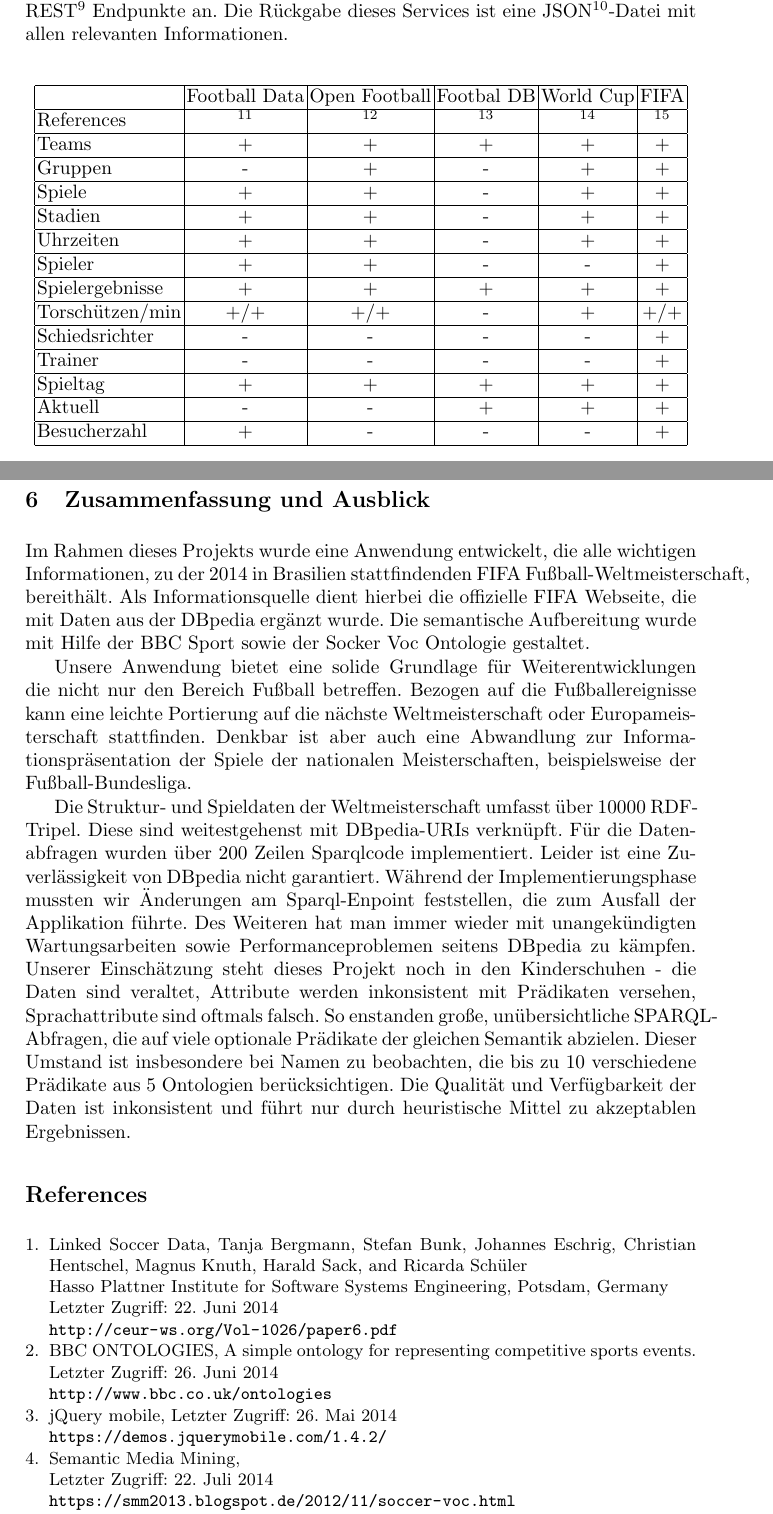
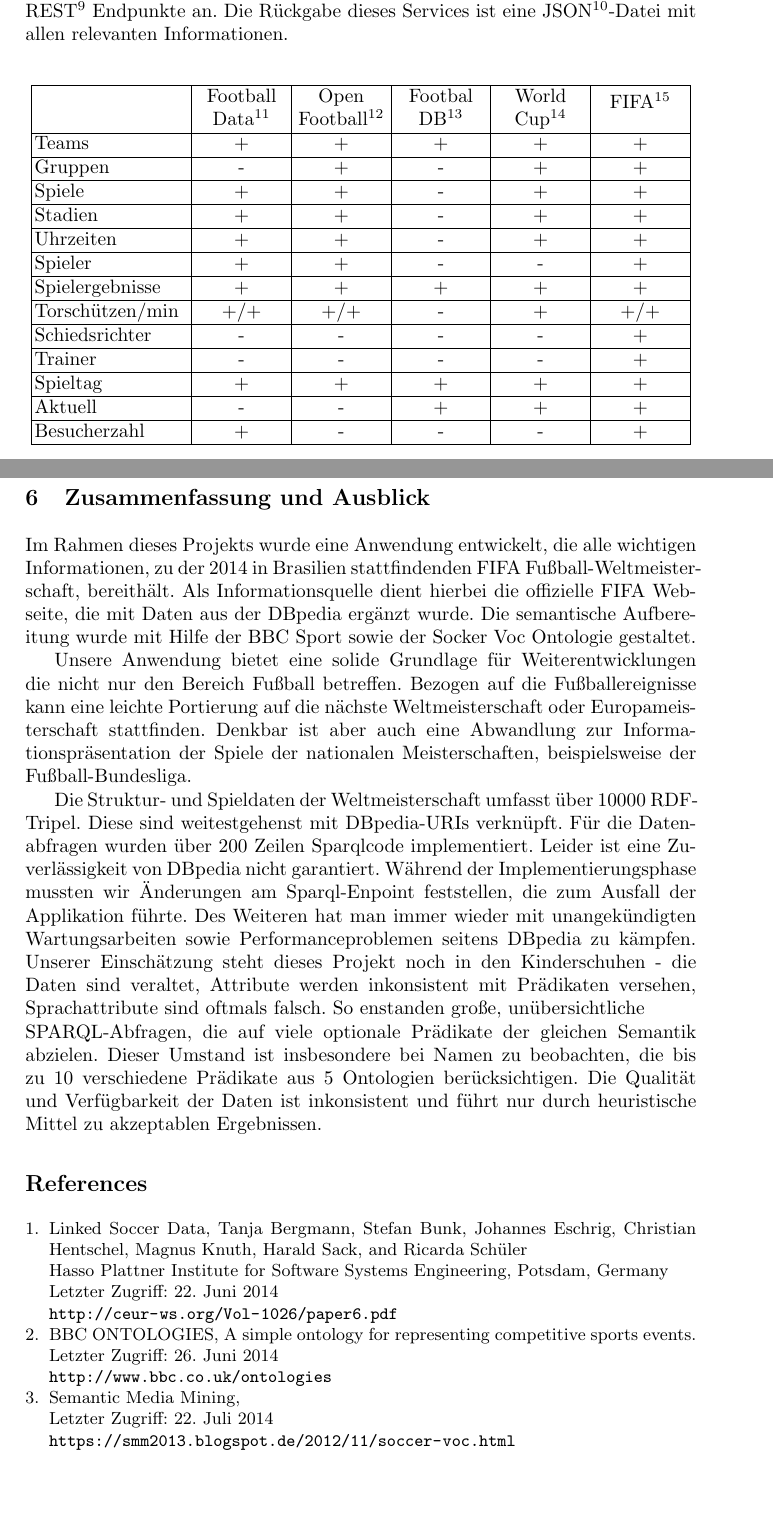
Before and after one commit to manuel84/semanticwc, a LaTeX paper (doc/Paper/paper_sem_web.tex): two parts of pages 3 and 8 of 9 before the commit and two parts of pages 3 and 8 of 8 after it, joined at a grey line, cut so that both start at the same text, the shorter picture padded with empty space. Compiled offline with pdfLaTeX.

Commit message:
\ref{} -> gefixt Table \footnootes{...} sind jetzt direkt an dem Namen angehängt // denke so siehtes besser aus Quellen Teilweise bereinigt // zu klären was wir explizit als Quelle haben möchten zur Zeit nur ein \cite{...} auf das Paper von Platner Institut Kleine fixes im Textumbrüchen // an paar Stellen hatte nicht automatisch an seiten Rand angepasst

```diff
--- a/doc/Paper/paper_sem_web.tex
+++ b/doc/Paper/paper_sem_web.tex
@@ -24,9 +24,13 @@
 \usepackage{footnote}
 \usepackage{url}
 \usepackage{subfigure}
+\usepackage{array}
 \urldef{\mailsa}\path|{manuel.b.dudda, robert.c.brylka, frank.b.reichwein,}@student.hs-rm.de|
 \newcommand{\keywords}[1]{\par\addvspace\baselineskip
 \noindent\keywordname\enspace\ignorespaces#1}
+
+\newcommand{\specialcell}[2][c]{%
+  \begin{tabular}[#1]{@{}c@{}}#2\end{tabular}}
 
 \begin{document}
 
@@ -95,11 +99,17 @@ Daraus resultierend wurde ein Fork der Soccer for good API erstellt und dieser u
 \begin{center}
 %\begin{table}
 \begin{savenotes}
-\begin{tabular}{|l|c|c|c|c|c|}   \hline
- & Football Data 	& Open Football 	& Footbal DB  &	World Cup  & FIFA  \\ \hline
-References & \footnote{\url{https://github.com/footballdata/fifadata}} & \footnote{\url{https://github.com/openfootball/world-cup}
-} &  \footnote{\url{http://footballdb.herokuapp.com/api/v1/}} &
- \footnote{\url{http://www.worldcup.sfg.io/}} & \footnote{\url{http://www.fifa.com/}} \\ \hline
+\begin{tabular}{|p{2.8cm}|>{\centering\arraybackslash}m{1.7cm}|>{\centering\arraybackslash}m{1.7cm}|>{\centering\arraybackslash}m{1.7cm}|>{\centering\arraybackslash}m{1.7cm}|>{\centering\arraybackslash}m{1.7cm}|}   \hline
+  &
+\specialcell{Football\\ Data\footnote{\url{https://github.com/footballdata/fifadata}}} 	&
+\specialcell{Open\\ Football\footnote{\url{https://github.com/openfootball/world-cup}}} &
+\specialcell{Footbal\\ DB\footnote{\url{http://footballdb.herokuapp.com/api/v1/}}} &
+\specialcell{World\\ Cup\footnote{\url{http://www.worldcup.sfg.io/}}} &
+\specialcell{FIFA\footnote{\url{http://www.fifa.com/}}}  \\ \hline
+
+%References & \footnote{\url{https://github.com/footballdata/fifadata}} & %\footnote{\url{https://github.com/openfootball/world-cup}
+%} &  \footnote{\url{http://footballdb.herokuapp.com/api/v1/}} &
+% \footnote{\url{http://www.worldcup.sfg.io/}} & \footnote{\url{http://www.fifa.com/}} \\ \hline
 
 Teams				& + & + & +	& + & +		\\ \hline
 Gruppen				& - & + & -	& + & +		\\ \hline
@@ -194,11 +204,11 @@ In den Single-Views (Abb. \ref{fig:screenshots2}) kann mit einer Wischgeste von
 
 \section{Zusammenfassung und Ausblick}
 
-Im Rahmen dieses Projekts wurde eine Anwendung entwickelt, die alle wichtigen Informationen, zu der 2014 in Brasilien stattfindenden FIFA Fußball-Weltmeisterschaft, bereithält. Als Informationsquelle dient hierbei die offizielle FIFA Webseite, die mit Daten aus der DBpedia ergänzt wurde. Die semantische Aufbereitung wurde mit Hilfe der BBC Sport sowie der Socker Voc Ontologie gestaltet.
+Im Rahmen dieses Projekts wurde eine Anwendung entwickelt, die alle wichtigen Informationen, zu der 2014 in Brasilien stattfindenden FIFA Fußball-Weltmeister-schaft, bereithält. Als Informationsquelle dient hierbei die offizielle FIFA Webseite, die mit Daten aus der DBpedia ergänzt wurde. Die semantische Aufbereitung wurde mit Hilfe der BBC Sport sowie der Socker Voc Ontologie gestaltet.
 
 Unsere Anwendung bietet eine solide Grundlage für Weiterentwicklungen die nicht nur den Bereich Fußball betreffen. Bezogen auf die Fußballereignisse kann eine leichte Portierung auf die nächste Weltmeisterschaft oder Europameisterschaft stattfinden. Denkbar ist aber auch eine Abwandlung zur Informationspräsentation der Spiele der nationalen Meisterschaften, beispielsweise der Fußball-Bundesliga.
 
-Die Struktur- und Spieldaten der Weltmeisterschaft umfasst über 10000 RDF-Tripel. Diese sind weitestgehenst mit DBpedia-URIs verknüpft. Für die Datenabfragen wurden über 200 Zeilen Sparqlcode implementiert. Leider ist eine Zuverlässigkeit von DBpedia nicht garantiert. Während der Implementierungsphase mussten wir Änderungen am Sparql-Enpoint feststellen, die zum Ausfall der Applikation führte. Des Weiteren hat man immer wieder mit unangekündigten Wartungsarbeiten sowie Performanceproblemen seitens DBpedia zu kämpfen. Unserer Einschätzung steht dieses Projekt noch in den Kinderschuhen - die Daten sind veraltet, Attribute werden inkonsistent mit Prädikaten versehen, Sprachattribute sind oftmals falsch. So enstanden große, unübersichtliche SPARQL-Abfragen, die auf viele optionale Prädikate der gleichen Semantik abzielen. Dieser Umstand ist insbesondere bei Namen zu beobachten, die bis zu 10 verschiedene Prädikate aus 5 Ontologien berücksichtigen. Die Qualität und Verfügbarkeit der Daten ist inkonsistent und führt nur durch heuristische Mittel zu akzeptablen Ergebnissen.
+Die Struktur- und Spieldaten der Weltmeisterschaft umfasst über 10000 RDF-Tripel. Diese sind weitestgehenst mit DBpedia-URIs verknüpft. Für die Datenabfragen wurden über 200 Zeilen Sparqlcode implementiert. Leider ist eine Zuverlässigkeit von DBpedia nicht garantiert. Während der Implementierungsphase mussten wir Änderungen am Sparql-Enpoint feststellen, die zum Ausfall der Applikation führte. Des Weiteren hat man immer wieder mit unangekündigten Wartungsarbeiten sowie Performanceproblemen seitens DBpedia zu kämpfen. Unserer Einschätzung steht dieses Projekt noch in den Kinderschuhen - die Daten sind veraltet, Attribute werden inkonsistent mit Prädikaten versehen, Sprachattribute sind oftmals falsch. So enstanden große, unübersichtliche\\ SPARQL-Abfragen, die auf viele optionale Prädikate der gleichen Semantik abzielen. Dieser Umstand ist insbesondere bei Namen zu beobachten, die bis zu 10 verschiedene Prädikate aus 5 Ontologien berücksichtigen. Die Qualität und Verfügbarkeit der Daten ist inkonsistent und führt nur durch heuristische Mittel zu akzeptablen Ergebnissen.
 
 
 
@@ -213,10 +223,6 @@ Letzter Zugriff: 22. Juni 2014\\
 \bibitem{url_bbc}BBC ONTOLOGIES, A simple ontology for representing competitive sports events.\\
 Letzter Zugriff: 26. Juni 2014\\
 \url{http://www.bbc.co.uk/ontologies}
-
-\bibitem{url_jquery}jQuery mobile,
-Letzter Zugriff: 26. Mai 2014\\
-\url{https://demos.jquerymobile.com/1.4.2/}
 
 \bibitem{url_smm}Semantic Media Mining,\\
 Letzter Zugriff: 22. Juli 2014\\
```
Also changed, not shown: doc/Paper/paper_sem_web.tex (14 more changed lines).
